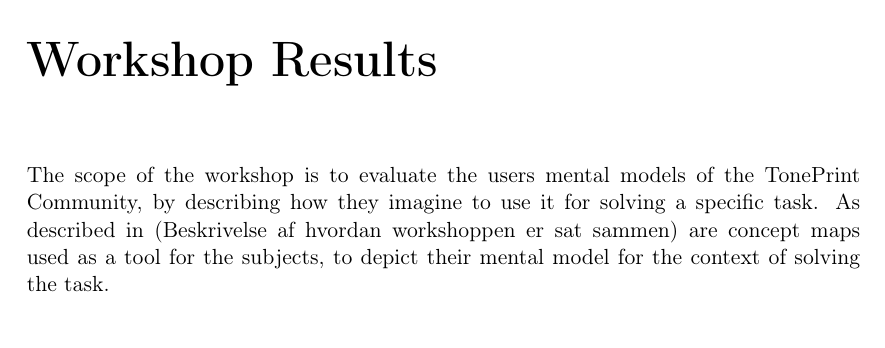
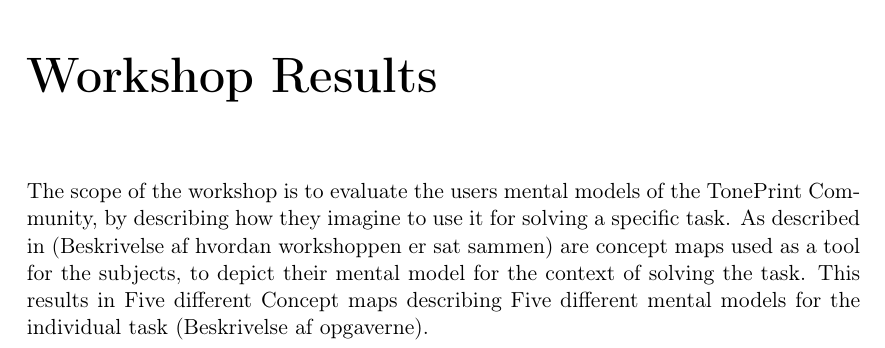
Before and after one commit to MartinGeertsen/PDP-10-Speciale, a LaTeX thesis (Paper/Master.tex, which reads Paper/Content/WorkshopResults.tex): part of page 51 of 55, cut so that both start at the same text. Compiled offline with pdfLaTeX.

Commit message:
Update WorkshopResults.tex

```diff
--- a/Paper/Content/WorkshopResults.tex
+++ b/Paper/Content/WorkshopResults.tex
@@ -1,4 +1,4 @@
 \chapter{Workshop Results}
 \label{Chap:WorkshopResults}
 
-The scope of the workshop is to evaluate the users mental models of the TonePrint Community, by describing how they imagine to use it for solving a specific task. As described in (Beskrivelse af hvordan workshoppen er sat sammen) are concept maps used as a tool for the subjects, to depict their mental model for the context of solving the task.
+The scope of the workshop is to evaluate the users mental models of the TonePrint Community, by describing how they imagine to use it for solving a specific task. As described in (Beskrivelse af hvordan workshoppen er sat sammen) are concept maps used as a tool for the subjects, to depict their mental model for the context of solving the task. This results in Five different Concept maps describing Five different mental models for the individual task (Beskrivelse af opgaverne). \\
```
